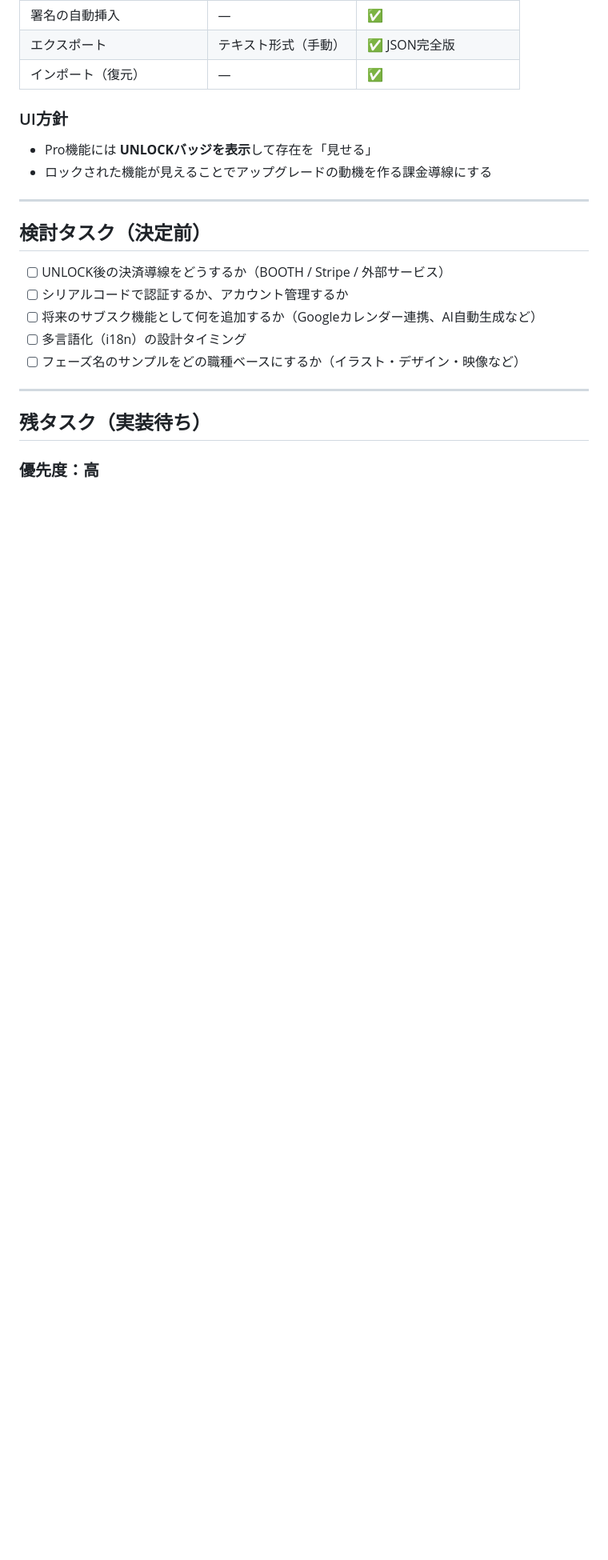
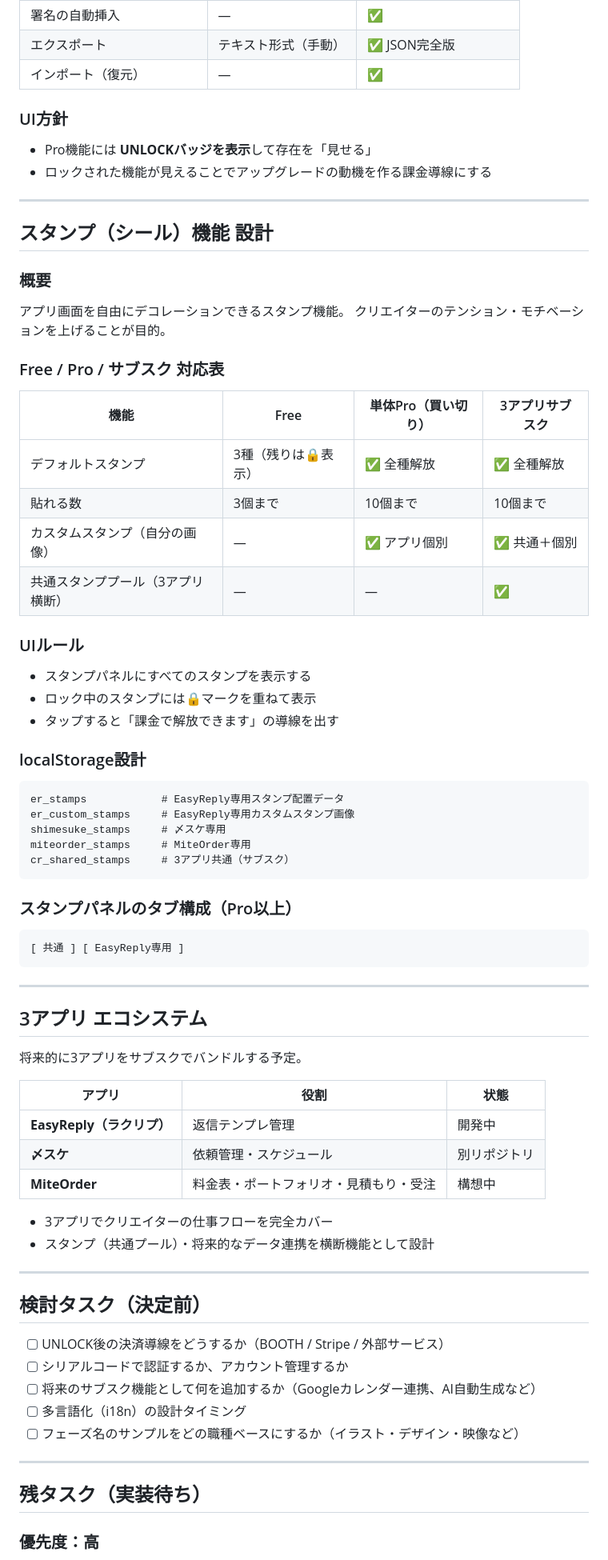
Before and after one commit to mimilyappdev/easyreply, a Markdown page: STATUS.md, the part around one of its changes. Shown at 80% size. Drawn GitHub-style; blank space fills up the shorter version.

Commit message:
docs: スタンプ機能設計・3アプリエコシステムをSTATUS.mdに追記

````diff
--- a/STATUS.md
+++ b/STATUS.md
@@ -76,6 +76,58 @@
 
 ---
 
+## スタンプ（シール）機能 設計
+
+### 概要
+アプリ画面を自由にデコレーションできるスタンプ機能。
+クリエイターのテンション・モチベーションを上げることが目的。
+
+### Free / Pro / サブスク 対応表
+
+| 機能 | Free | 単体Pro（買い切り） | 3アプリサブスク |
+|---|---|---|---|
+| デフォルトスタンプ | 3種（残りは🔒表示） | ✅ 全種解放 | ✅ 全種解放 |
+| 貼れる数 | 3個まで | 10個まで | 10個まで |
+| カスタムスタンプ（自分の画像） | — | ✅ アプリ個別 | ✅ 共通＋個別 |
+| 共通スタンププール（3アプリ横断） | — | — | ✅ |
+
+### UIルール
+- スタンプパネルにすべてのスタンプを表示する
+- ロック中のスタンプには🔒マークを重ねて表示
+- タップすると「課金で解放できます」の導線を出す
+
+### localStorage設計
+
+```
+er_stamps            # EasyReply専用スタンプ配置データ
+er_custom_stamps     # EasyReply専用カスタムスタンプ画像
+shimesuke_stamps     # 〆スケ専用
+miteorder_stamps     # MiteOrder専用
+cr_shared_stamps     # 3アプリ共通（サブスク）
+```
+
+### スタンプパネルのタブ構成（Pro以上）
+```
+[ 共通 ] [ EasyReply専用 ]
+```
+
+---
+
+## 3アプリ エコシステム
+
+将来的に3アプリをサブスクでバンドルする予定。
+
+| アプリ | 役割 | 状態 |
+|---|---|---|
+| **EasyReply（ラクリプ）** | 返信テンプレ管理 | 開発中 |
+| **〆スケ** | 依頼管理・スケジュール | 別リポジトリ |
+| **MiteOrder** | 料金表・ポートフォリオ・見積もり・受注 | 構想中 |
+
+- 3アプリでクリエイターの仕事フローを完全カバー
+- スタンプ（共通プール）・将来的なデータ連携を横断機能として設計
+
+---
+
 ## 検討タスク（決定前）
 
 - [ ] UNLOCK後の決済導線をどうするか（BOOTH / Stripe / 外部サービス）
````
Also changed, not shown: other parts of STATUS.md (+4 -1 lines).
